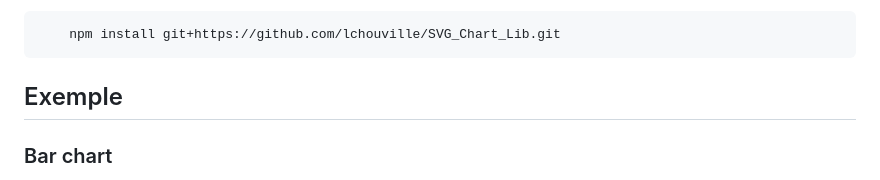
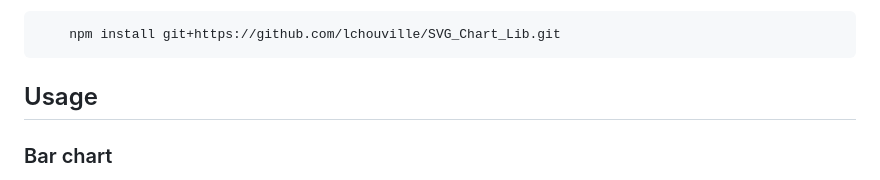
Before and after one commit to lchouville/SVG_Chart_Lib, a Markdown page: README.md, the part around the change. Drawn GitHub-style.

````diff
--- a/README.md
+++ b/README.md
@@ -10,7 +10,7 @@ install on your repository the package using the following command:
     npm install git+https://github.com/lchouville/SVG_Chart_Lib.git
 ```
 
-## Exemple
+## Usage
 
 ### Bar chart
 *Simple Progress Bar:* `svg_progressbar_s`<br>
````
